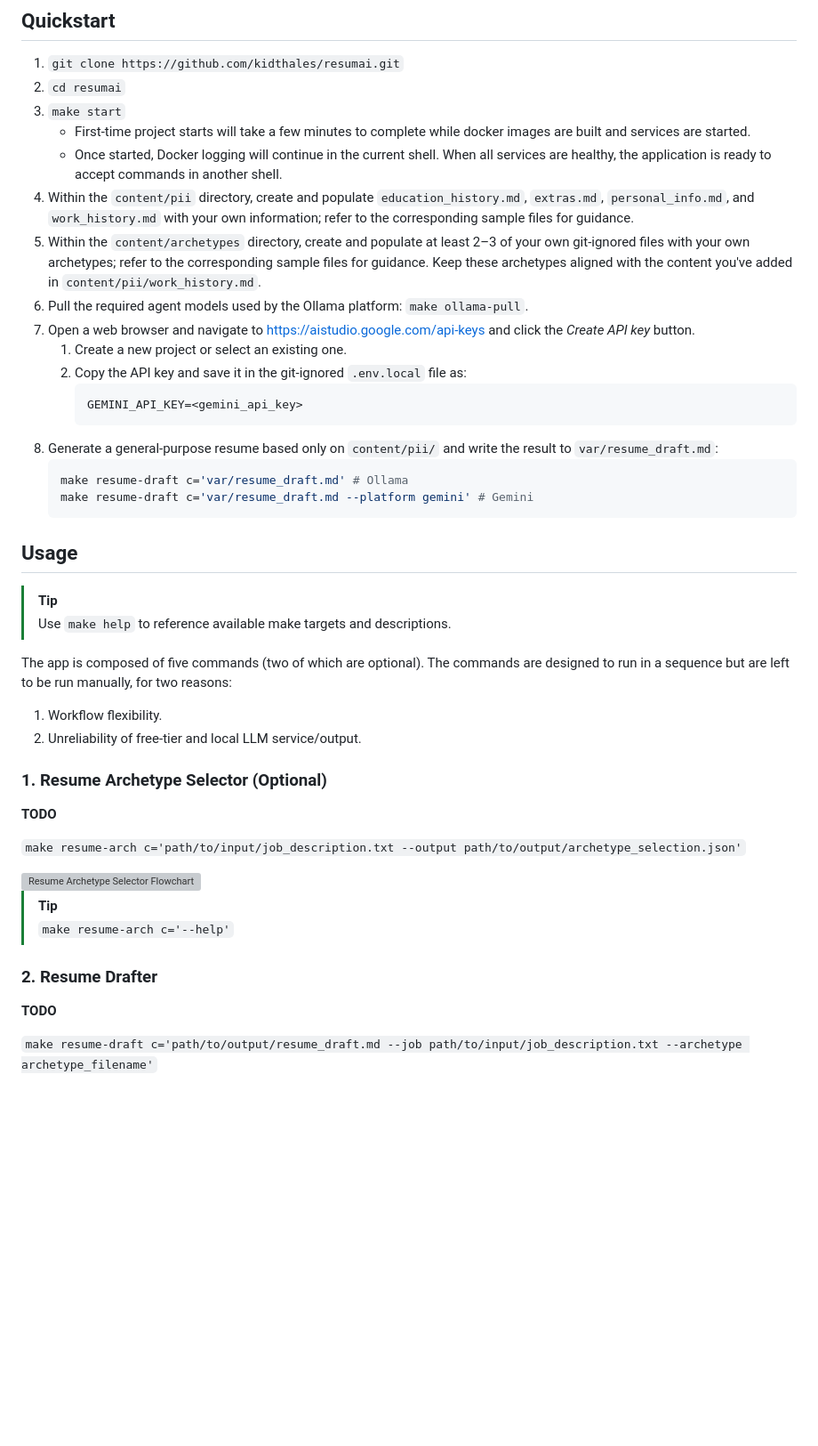
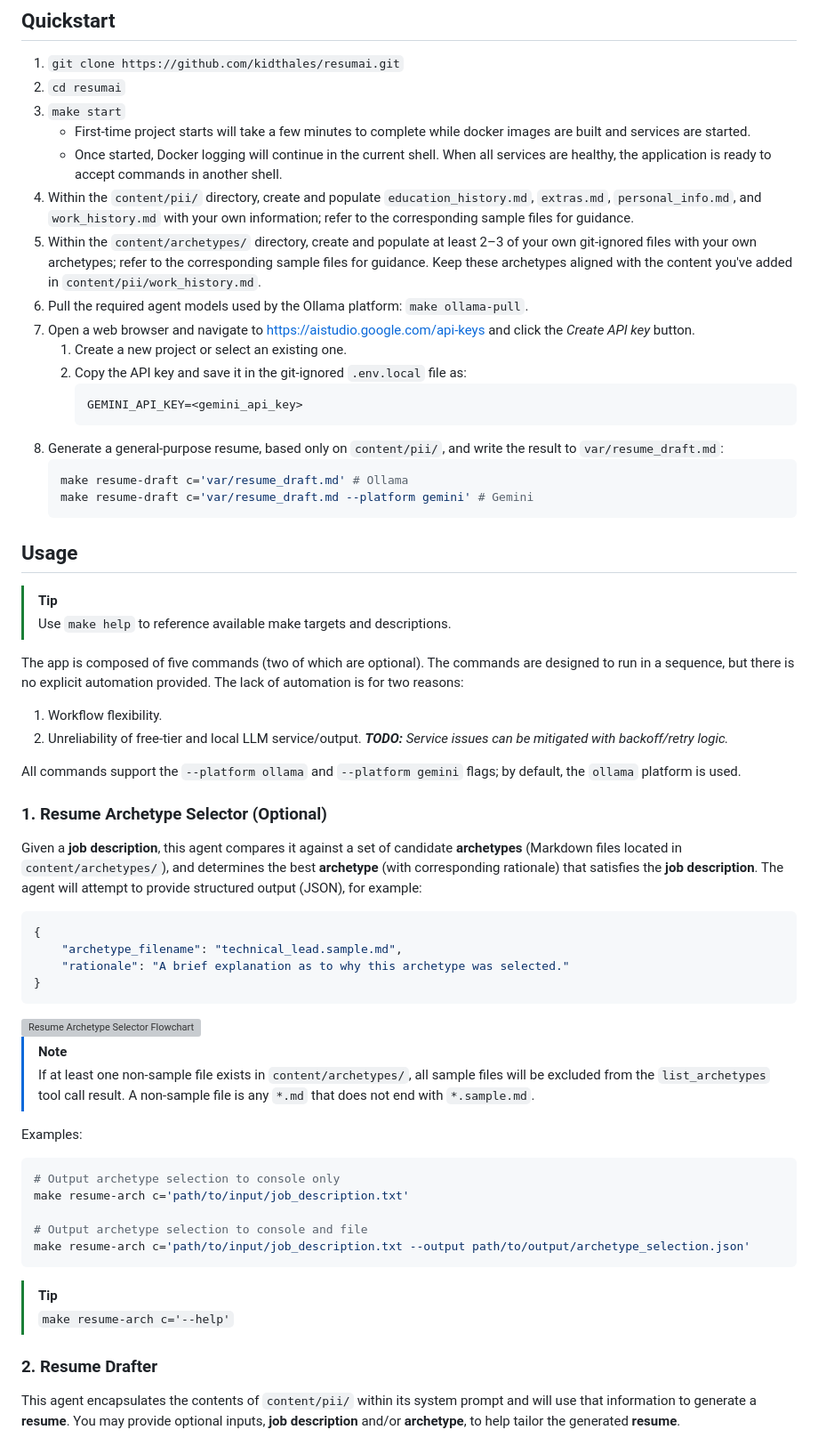
Before and after one commit to kidthales/resumai, a Markdown page: README.md, the part around one of its changes. Shown at 89% size. Rendered like a GitHub page; blank space fills up the shorter version; grey boxes are pictures that could not be loaded.

````diff
--- a/README.md
+++ b/README.md
@@ -17,8 +17,8 @@ A resume generation system that leverages LLMs.
 3. `make start`
     - First-time project starts will take a few minutes to complete while docker images are built and services are started.
     - Once started, Docker logging will continue in the current shell. When all services are healthy, the application is ready to accept commands in another shell.
-4. Within the `content/pii` directory, create and populate `education_history.md`, `extras.md`, `personal_info.md`, and `work_history.md` with your own information; refer to the corresponding sample files for guidance.
-5. Within the `content/archetypes` directory, create and populate at least 2–3 of your own git-ignored files with your own archetypes; refer to the corresponding sample files for guidance. Keep these archetypes aligned with the content you've added in `content/pii/work_history.md`.
+4. Within the `content/pii/` directory, create and populate `education_history.md`, `extras.md`, `personal_info.md`, and `work_history.md` with your own information; refer to the corresponding sample files for guidance.
+5. Within the `content/archetypes/` directory, create and populate at least 2–3 of your own git-ignored files with your own archetypes; refer to the corresponding sample files for guidance. Keep these archetypes aligned with the content you've added in `content/pii/work_history.md`.
 6. Pull the required agent models used by the Ollama platform: `make ollama-pull`.
 7. Open a web browser and navigate to https://aistudio.google.com/api-keys and click the _Create API key_ button.
     1. Create a new project or select an existing one.
@@ -26,7 +26,7 @@ A resume generation system that leverages LLMs.
         ```dotenv
         GEMINI_API_KEY=<gemini_api_key>
         ```
-8. Generate a general-purpose resume based only on `content/pii/` and write the result to `var/resume_draft.md`:
+8. Generate a general-purpose resume, based only on `content/pii/`, and write the result to `var/resume_draft.md`:
     ```shell
     make resume-draft c='var/resume_draft.md' # Ollama
     make resume-draft c='var/resume_draft.md --platform gemini' # Gemini
@@ -37,27 +37,45 @@ A resume generation system that leverages LLMs.
 > [!TIP]
 > Use `make help` to reference available make targets and descriptions.
 
-The app is composed of five commands (two of which are optional). The commands are designed to run in a sequence but are left to be run manually, for two reasons:
+The app is composed of five commands (two of which are optional). The commands are designed to run in a sequence, but there is no explicit automation provided. The lack of automation is for two reasons:
 
 1. Workflow flexibility.
-2. Unreliability of free-tier and local LLM service/output.
+2. Unreliability of free-tier and local LLM service/output. _**TODO:** Service issues can be mitigated with backoff/retry logic._
+
+All commands support the `--platform ollama` and `--platform gemini` flags; by default, the `ollama` platform is used.
 
 ### 1. Resume Archetype Selector (Optional)
 
-**TODO**
+Given a **job description**, this agent compares it against a set of candidate **archetypes** (Markdown files located in `content/archetypes/`), and determines the best **archetype** (with corresponding rationale) that satisfies the **job description**. The agent will attempt to provide structured output (JSON), for example:
 
-`make resume-arch c='path/to/input/job_description.txt --output path/to/output/archetype_selection.json'`
+```json
+{
+    "archetype_filename": "technical_lead.sample.md",
+    "rationale": "A brief explanation as to why this archetype was selected."
+}
+```
 
 <img alt="Resume Archetype Selector Flowchart" src="./.agents/flowcharts/resume_archetype_selector.svg" width="100%" />
+
+> [!NOTE]
+> If at least one non-sample file exists in `content/archetypes/`, all sample files will be excluded from the `list_archetypes` tool call result. A non-sample file is any `*.md` that does not end with `*.sample.md`.
+
+Examples:
+
+```shell
+# Output archetype selection to console only
+make resume-arch c='path/to/input/job_description.txt'
+
+# Output archetype selection to console and file
+make resume-arch c='path/to/input/job_description.txt --output path/to/output/archetype_selection.json'
+```
 
 > [!TIP]
 > `make resume-arch c='--help'`
 
 ### 2. Resume Drafter
 
-**TODO**
-
-`make resume-draft c='path/to/output/resume_draft.md --job path/to/input/job_description.txt --archetype archetype_filename'`
+This agent encapsulates the contents of `content/pii/` within its system prompt and will use that information to generate a **resume**. You may provide optional inputs, **job description** and/or **archetype**, to help tailor the generated **resume**.
 
 <img alt="Resume Drafter Flowchart" src="./.agents/flowcharts/resume_drafter.svg" width="100%" />
 
````
Also changed, not shown: other parts of README.md (+41 -12 lines).
